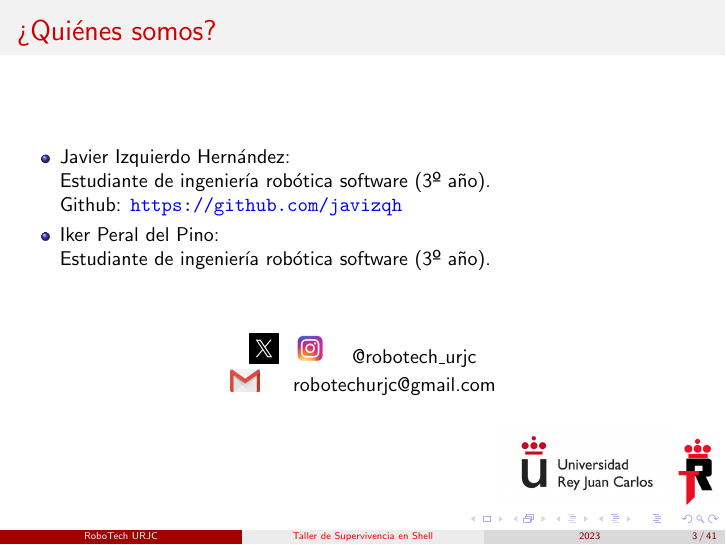
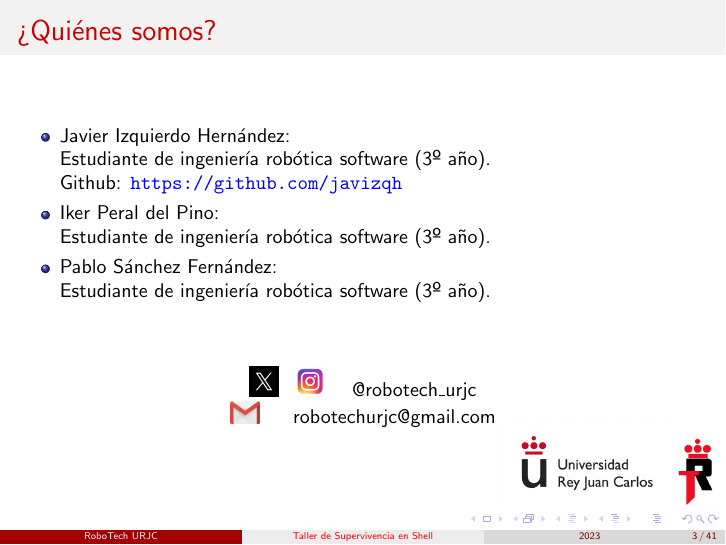
Before and after one commit to RoboTech-URJC/RoboTech-Resources, LaTeX slides (Taller_Linux_Shell_2023/Charla_Shell/Latex/shell.tex): page 3 of 41. Compiled offline with pdfLaTeX.

Commit message:
Adding name to shell slides

```diff
--- a/Taller_Linux_Shell_2023/Charla_Shell/Latex/shell.tex
+++ b/Taller_Linux_Shell_2023/Charla_Shell/Latex/shell.tex
@@ -41,6 +41,8 @@
 			Estudiante de ingeniería robótica software (3º año).\\
 			Github: \url{https://github.com/javizqh}
 			\item Iker Peral del Pino: \\
+			Estudiante de ingeniería robótica software (3º año).
+			\item Pablo Sánchez Fernández: \\
 			Estudiante de ingeniería robótica software (3º año).
 		\end{itemize}
 		\vspace{20pt}
```
Also changed, not shown: Taller_Linux_Shell_2023/Charla_Shell/Latex/shell.pdf, 3 other files.
